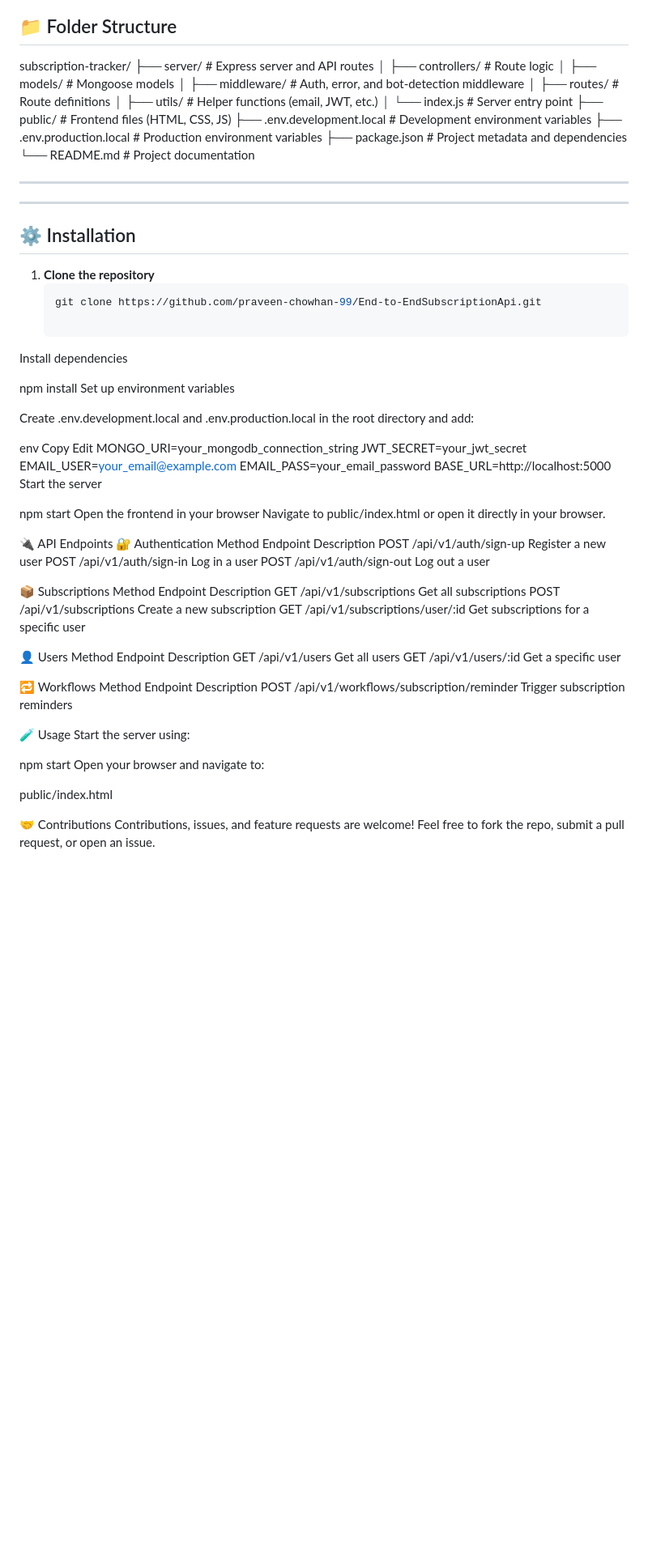
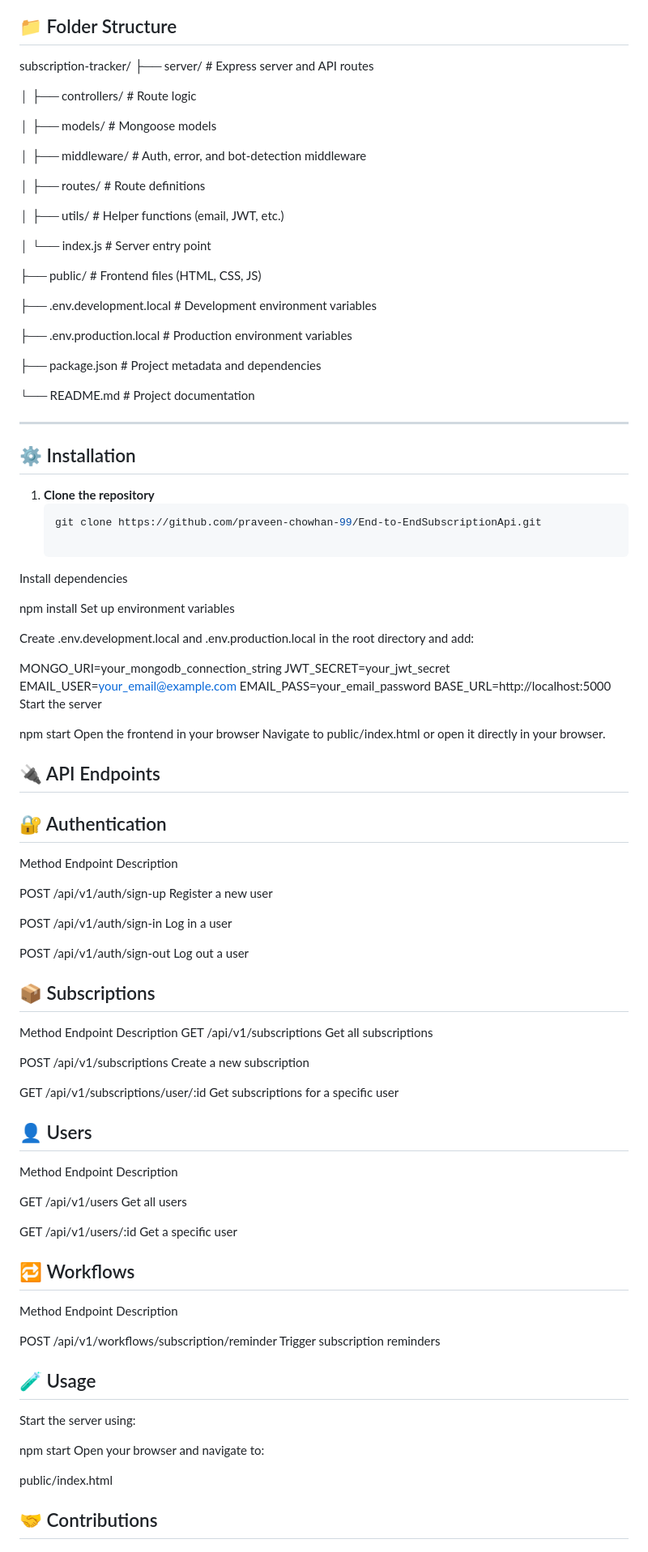
Before and after one commit to praveen-chowhan-99/End-to-EndSubscriptionApi, a Markdown page: README.md, the part around one of its changes. Shown at 81% size. Drawn GitHub-style; blank space fills up the shorter version.

```diff
--- a/README.md
+++ b/README.md
@@ -31,19 +31,28 @@
 
 subscription-tracker/
 ├── server/ # Express server and API routes
+
 │ ├── controllers/ # Route logic
+
 │ ├── models/ # Mongoose models
+
 │ ├── middleware/ # Auth, error, and bot-detection middleware
+
 │ ├── routes/ # Route definitions
+
 │ ├── utils/ # Helper functions (email, JWT, etc.)
+
 │ └── index.js # Server entry point
+
 ├── public/ # Frontend files (HTML, CSS, JS)
+
 ├── .env.development.local # Development environment variables
+
 ├── .env.production.local # Production environment variables
+
 ├── package.json # Project metadata and dependencies
+
 └── README.md # Project documentation
-
----
 
 ---
 
@@ -60,9 +69,6 @@ Set up environment variables
 
 Create .env.development.local and .env.production.local in the root directory and add:
 
-env
-Copy
-Edit
 MONGO_URI=your_mongodb_connection_string
 JWT_SECRET=your_jwt_secret
 EMAIL_USER=your_email@example.com
@@ -74,29 +80,37 @@ npm start
 Open the frontend in your browser
 Navigate to public/index.html or open it directly in your browser.
 
-🔌 API Endpoints
-🔐 Authentication
+## 🔌 API Endpoints
+## 🔐 Authentication
 Method	Endpoint	Description
+
 POST	/api/v1/auth/sign-up	Register a new user
+
 POST	/api/v1/auth/sign-in	Log in a user
+
 POST	/api/v1/auth/sign-out	Log out a user
 
-📦 Subscriptions
+## 📦 Subscriptions
 Method	Endpoint	Description
 GET	/api/v1/subscriptions	Get all subscriptions
+
 POST	/api/v1/subscriptions	Create a new subscription
+
 GET	/api/v1/subscriptions/user/:id	Get subscriptions for a specific user
 
-👤 Users
+## 👤 Users
 Method	Endpoint	Description
+
 GET	/api/v1/users	Get all users
+
 GET	/api/v1/users/:id	Get a specific user
 
-🔁 Workflows
+## 🔁 Workflows
 Method	Endpoint	Description
+
 POST	/api/v1/workflows/subscription/reminder	Trigger subscription reminders
 
-🧪 Usage
+## 🧪 Usage
 Start the server using:
 
 
@@ -105,5 +119,5 @@ Open your browser and navigate to:
 
 public/index.html
 
-🤝 Contributions
+## 🤝 Contributions
 Contributions, issues, and feature requests are welcome!
```
Also changed, not shown: other parts of README.md (+3 -2 lines).
